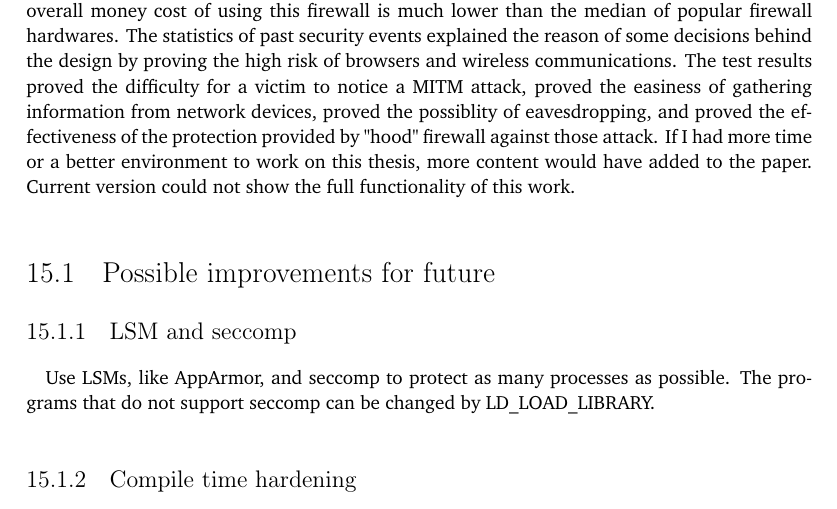
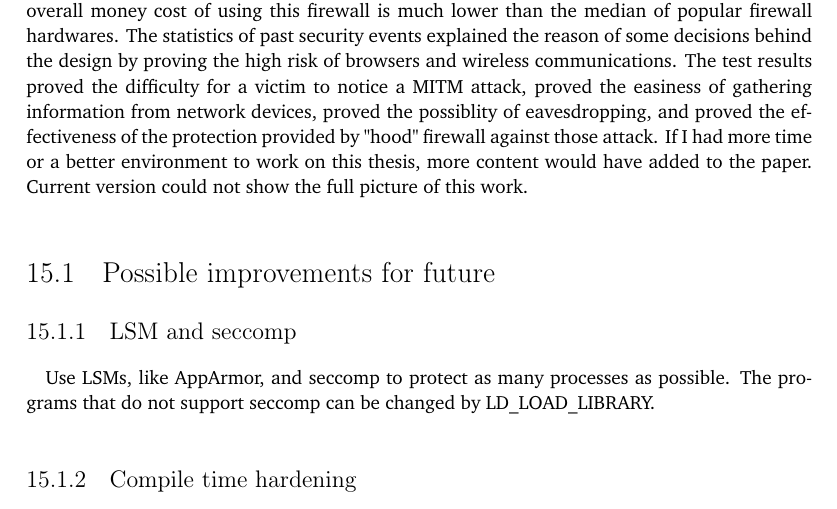
Before and after one commit to YongBinnnnnnnnnnnnnnnnnnnnnnnnnnnnnnnnn/hood, a LaTeX thesis (paper/paper.tex): part of page 71 of 86, cut so that both start at the same text. Compiled offline with pdfLaTeX.

Commit message:
Update paper.tex

```diff
--- a/paper/paper.tex
+++ b/paper/paper.tex
@@ -1009,7 +1009,7 @@ The computer at the classroom has TeamViewer pre-installed. When using the compu
 
 \chapter{Conclusions}
 \paragraph{}
-A working firewall system is designed and implemented during this work. It narrowed the attack surface by simplifing the hardware and by avoiding the use of high risk components. It mitigated many security flaws of existing network protcols by using creative solutions. The overall money cost of using this firewall is much lower than the median of popular firewall hardwares. The statistics of past security events explained the reason of some decisions behind the design by proving the high risk of browsers and wireless communications. The test results proved the difficulty for a victim to notice a MITM attack, proved the easiness of gathering information from network devices, proved the possiblity of eavesdropping, and proved the effectiveness of the protection provided by "hood" firewall against those attack. If I had more time or a better environment to work on this thesis, more content would have added to the paper. Current version could not show the full functionality of this work.
+A working firewall system is designed and implemented during this work. It narrowed the attack surface by simplifing the hardware and by avoiding the use of high risk components. It mitigated many security flaws of existing network protcols by using creative solutions. The overall money cost of using this firewall is much lower than the median of popular firewall hardwares. The statistics of past security events explained the reason of some decisions behind the design by proving the high risk of browsers and wireless communications. The test results proved the difficulty for a victim to notice a MITM attack, proved the easiness of gathering information from network devices, proved the possiblity of eavesdropping, and proved the effectiveness of the protection provided by "hood" firewall against those attack. If I had more time or a better environment to work on this thesis, more content would have added to the paper. Current version could not show the full picture of this work.
 
 \section{Possible improvements for future}
 \subsection{LSM and seccomp}
```
